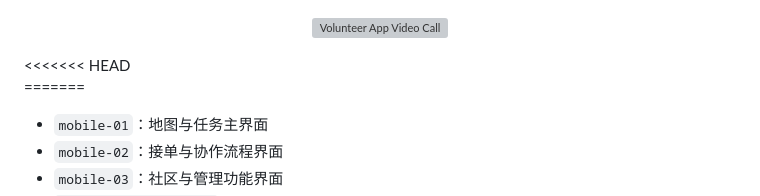
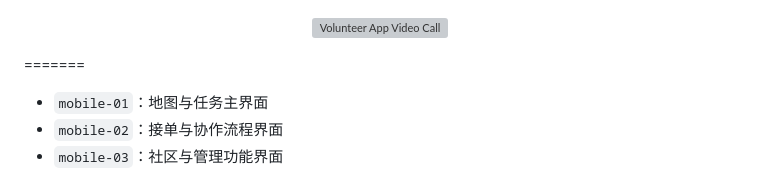
Before and after one commit to skyjjgw/OmniVision, a Markdown page: README.md, the part around the change. Rendered like a GitHub page; grey boxes are pictures that could not be loaded.

```diff
--- a/README.md
+++ b/README.md
@@ -80,7 +80,7 @@ OmniVision/
 <p align="center">
   <img src="docs/images/mobile-call-showcase.png" alt="Volunteer App Video Call" width="72%" />
 </p>
-<<<<<<< HEAD
+
 
 =======
 - `mobile-01`：地图与任务主界面
```
